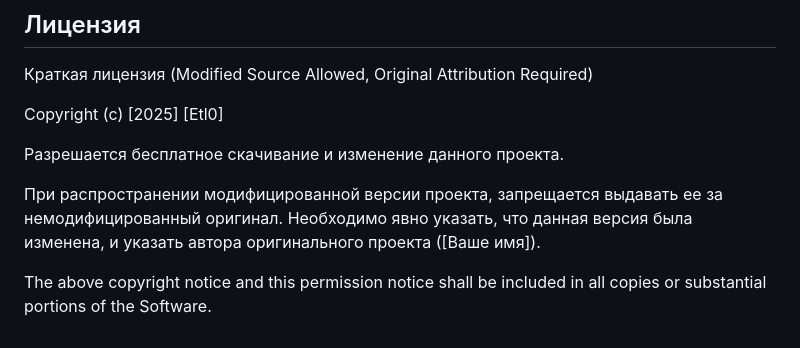
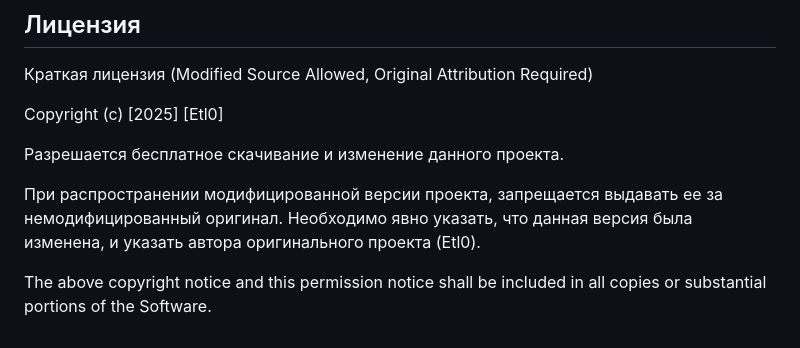
Before and after one commit to RaisQ/RaisQ.github.io, a Markdown page: README.md, the part around the change. GitHub-like rendering.

```diff
--- a/README.md
+++ b/README.md
@@ -77,6 +77,6 @@ Copyright (c) [2025] [Etl0]
 
 Разрешается бесплатное скачивание и изменение данного проекта.
 
-При распространении модифицированной версии проекта, запрещается выдавать ее за немодифицированный оригинал. Необходимо явно указать, что данная версия была изменена, и указать автора оригинального проекта ([Ваше имя]).
+При распространении модифицированной версии проекта, запрещается выдавать ее за немодифицированный оригинал. Необходимо явно указать, что данная версия была изменена, и указать автора оригинального проекта (Etl0).
 
 The above copyright notice and this permission notice shall be included in all copies or substantial portions of the Software.
```
